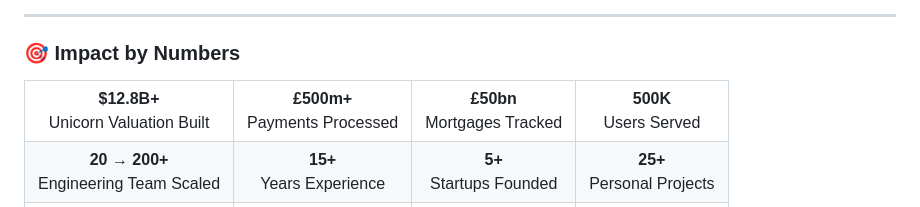
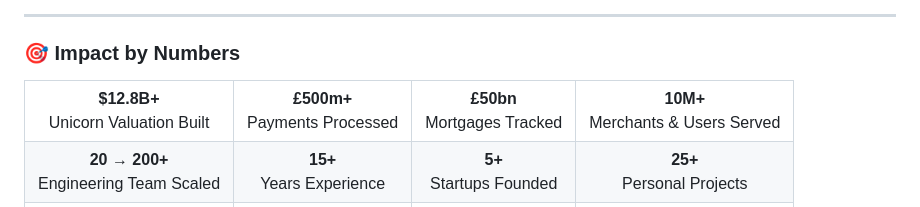
Before and after one commit to krishcdbry/krishcdbry, a Markdown page: README.md, the part around the change. GitHub-like rendering.

Commit message:
docs: correct users served to combined reach
500K was the Sprive-only figure under a career-wide label. BharatPe
passed 1 crore merchants in Apr 2022, inside the four-year tenure
there, so 10M+ is the defensible combined floor.

```diff
--- a/README.md
+++ b/README.md
@@ -18,7 +18,7 @@
 <td align="center"><b>$12.8B+</b><br/>Unicorn Valuation Built</td>
 <td align="center"><b>£500m+</b><br/>Payments Processed</td>
 <td align="center"><b>£50bn</b><br/>Mortgages Tracked</td>
-<td align="center"><b>500K</b><br/>Users Served</td>
+<td align="center"><b>10M+</b><br/>Merchants & Users Served</td>
 </tr>
 <tr>
 <td align="center"><b>20 → 200+</b><br/>Engineering Team Scaled</td>
```
